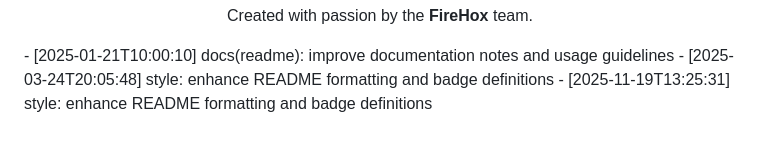
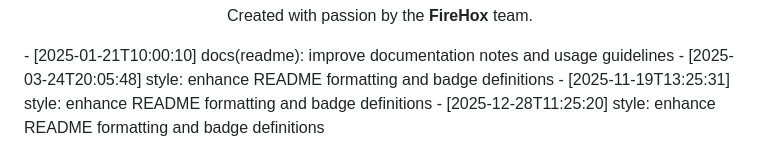
Before and after one commit to abrar225/Library-Management-System, a Markdown page: README.md, the part around the change. Rendered like a GitHub page.

Commit message:
style: enhance README formatting and badge definitions

```diff
--- a/README.md
+++ b/README.md
@@ -162,3 +162,4 @@ Open a Pull Request
 - [2025-01-21T10:00:10] docs(readme): improve documentation notes and usage guidelines
 - [2025-03-24T20:05:48] style: enhance README formatting and badge definitions
 - [2025-11-19T13:25:31] style: enhance README formatting and badge definitions
+- [2025-12-28T11:25:20] style: enhance README formatting and badge definitions
```
